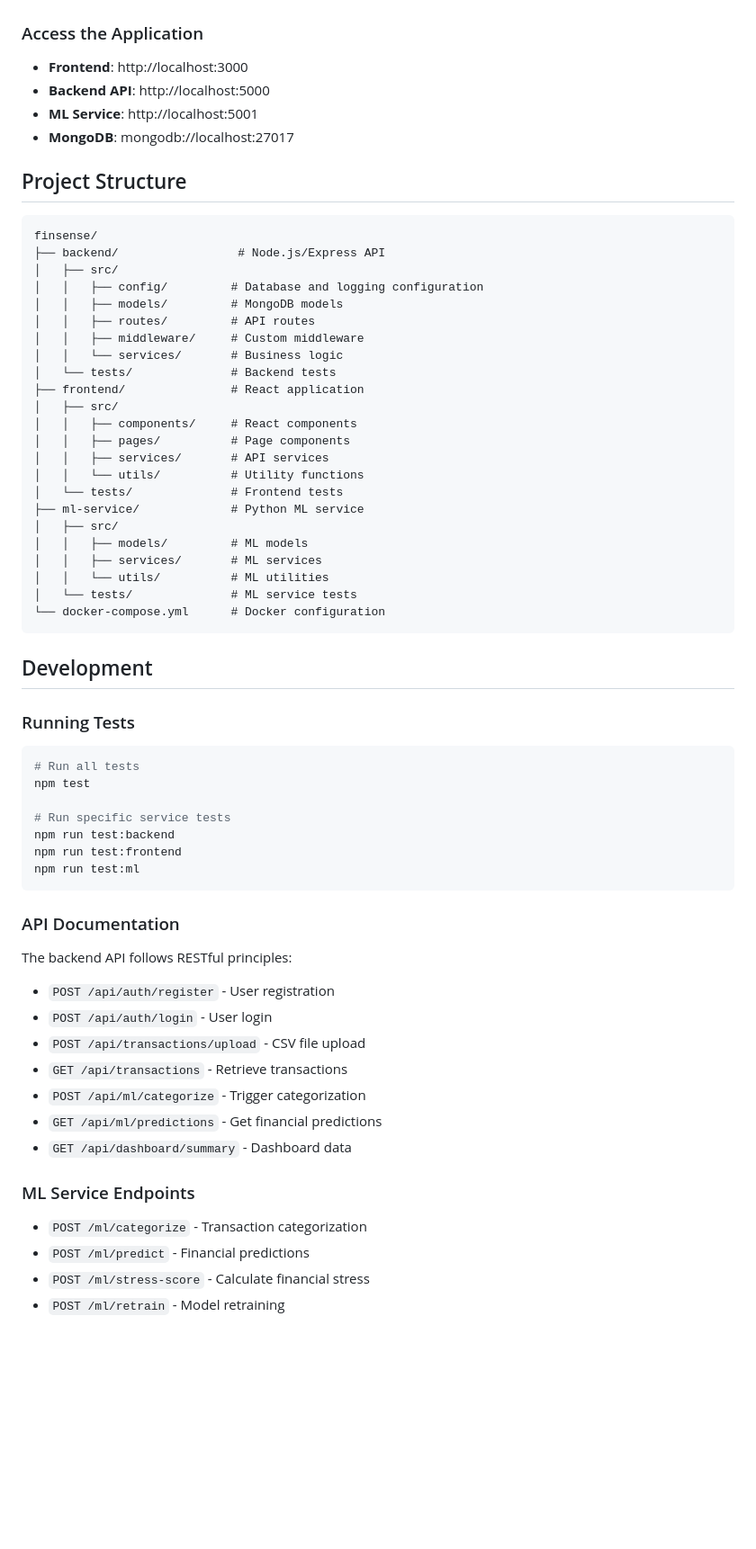
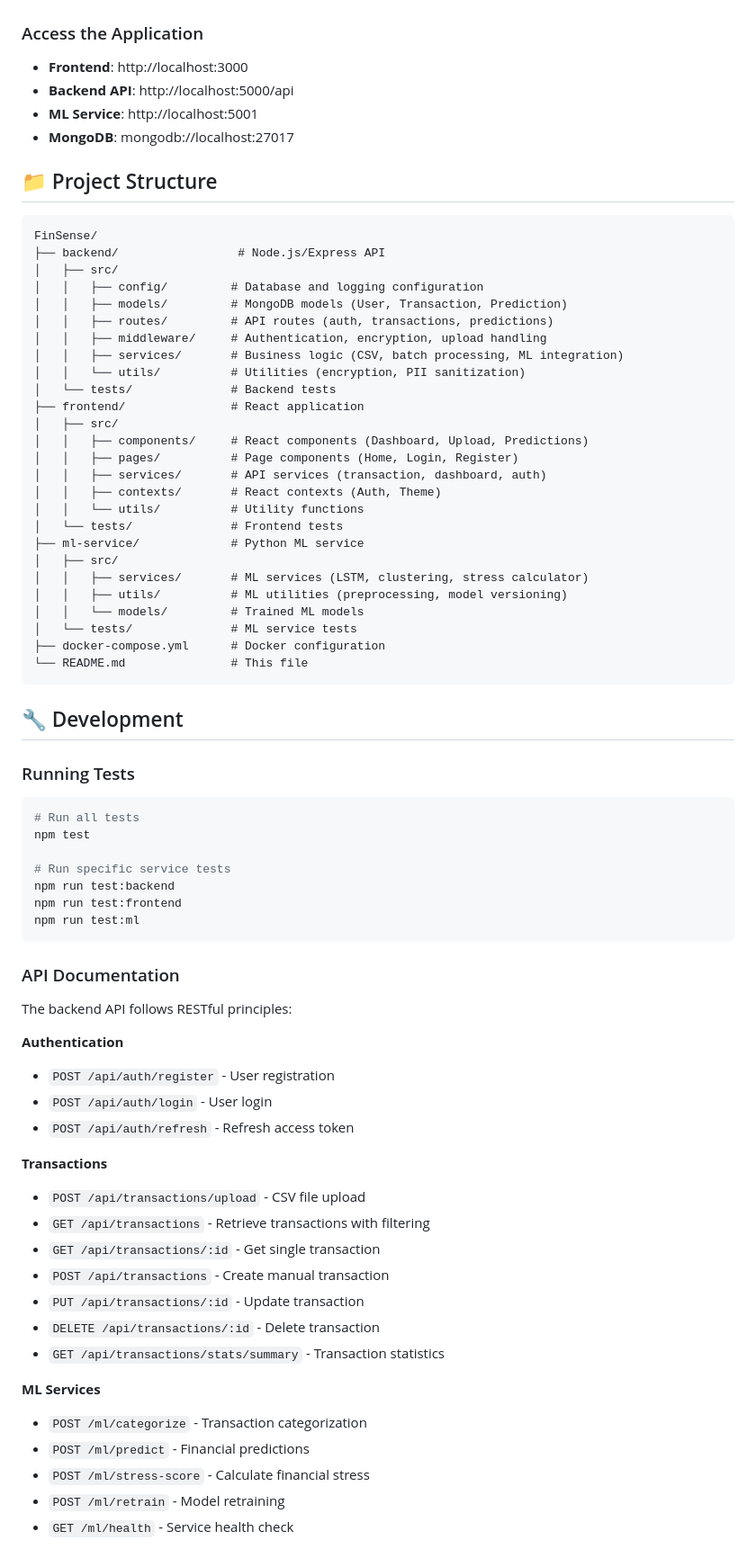
Before and after one commit to aftab-ansari2005/FinSense, a Markdown page: FinSense/README.md, the part around one of its changes. Shown at 90% size. Drawn GitHub-style; blank space fills up the shorter version.

Commit message:
docs: Enhanced README with comprehensive documentation and setup guide

````diff
--- a/FinSense/README.md
+++ b/FinSense/README.md
@@ -59,39 +65,42 @@ FinSense is an intelligent financial health prediction system that uses machine
 ### Access the Application
 
 - **Frontend**: http://localhost:3000
-- **Backend API**: http://localhost:5000
+- **Backend API**: http://localhost:5000/api
 - **ML Service**: http://localhost:5001
 - **MongoDB**: mongodb://localhost:27017
 
-## Project Structure
+## 📁 Project Structure
 
 ```
-finsense/
+FinSense/
 ├── backend/                 # Node.js/Express API
 │   ├── src/
 │   │   ├── config/         # Database and logging configuration
-│   │   ├── models/         # MongoDB models
-│   │   ├── routes/         # API routes
-│   │   ├── middleware/     # Custom middleware
-│   │   └── services/       # Business logic
+│   │   ├── models/         # MongoDB models (User, Transaction, Prediction)
+│   │   ├── routes/         # API routes (auth, transactions, predictions)
+│   │   ├── middleware/     # Authentication, encryption, upload handling
+│   │   ├── services/       # Business logic (CSV, batch processing, ML integration)
+│   │   └── utils/          # Utilities (encryption, PII sanitization)
 │   └── tests/              # Backend tests
 ├── frontend/               # React application
 │   ├── src/
-│   │   ├── components/     # React components
-│   │   ├── pages/          # Page components
-│   │   ├── services/       # API services
+│   │   ├── components/     # React components (Dashboard, Upload, Predictions)
+│   │   ├── pages/          # Page components (Home, Login, Register)
+│   │   ├── services/       # API services (transaction, dashboard, auth)
+│   │   ├── contexts/       # React contexts (Auth, Theme)
 │   │   └── utils/          # Utility functions
 │   └── tests/              # Frontend tests
 ├── ml-service/             # Python ML service
 │   ├── src/
-│   │   ├── models/         # ML models
-│   │   ├── services/       # ML services
-│   │   └── utils/          # ML utilities
+│   │   ├── services/       # ML services (LSTM, clustering, stress calculator)
+│   │   ├── utils/          # ML utilities (preprocessing, model versioning)
+│   │   └── models/         # Trained ML models
 │   └── tests/              # ML service tests
-└── docker-compose.yml      # Docker configuration
+├── docker-compose.yml      # Docker configuration
+└── README.md               # This file
 ```
 
-## Development
+## 🔧 Development
 
 ### Running Tests
 
@@ -109,18 +118,24 @@ npm run test:ml
 
 The backend API follows RESTful principles:
 
+**Authentication**
 - `POST /api/auth/register` - User registration
 - `POST /api/auth/login` - User login
+- `POST /api/auth/refresh` - Refresh access token
+
+**Transactions**
 - `POST /api/transactions/upload` - CSV file upload
-- `GET /api/transactions` - Retrieve transactions
-- `POST /api/ml/categorize` - Trigger categorization
-- `GET /api/ml/predictions` - Get financial predictions
-- `GET /api/dashboard/summary` - Dashboard data
+- `GET /api/transactions` - Retrieve transactions with filtering
+- `GET /api/transactions/:id` - Get single transaction
+- `POST /api/transactions` - Create manual transaction
+- `PUT /api/transactions/:id` - Update transaction
+- `DELETE /api/transactions/:id` - Delete transaction
+- `GET /api/transactions/stats/summary` - Transaction statistics
 
-### ML Service Endpoints
-
+**ML Services**
 - `POST /ml/categorize` - Transaction categorization
 - `POST /ml/predict` - Financial predictions
 - `POST /ml/stress-score` - Calculate financial stress
 - `POST /ml/retrain` - Model retraining
+- `GET /ml/health` - Service health check
 
````
Also changed, not shown: other parts of FinSense/README.md (+105 -13 lines).
